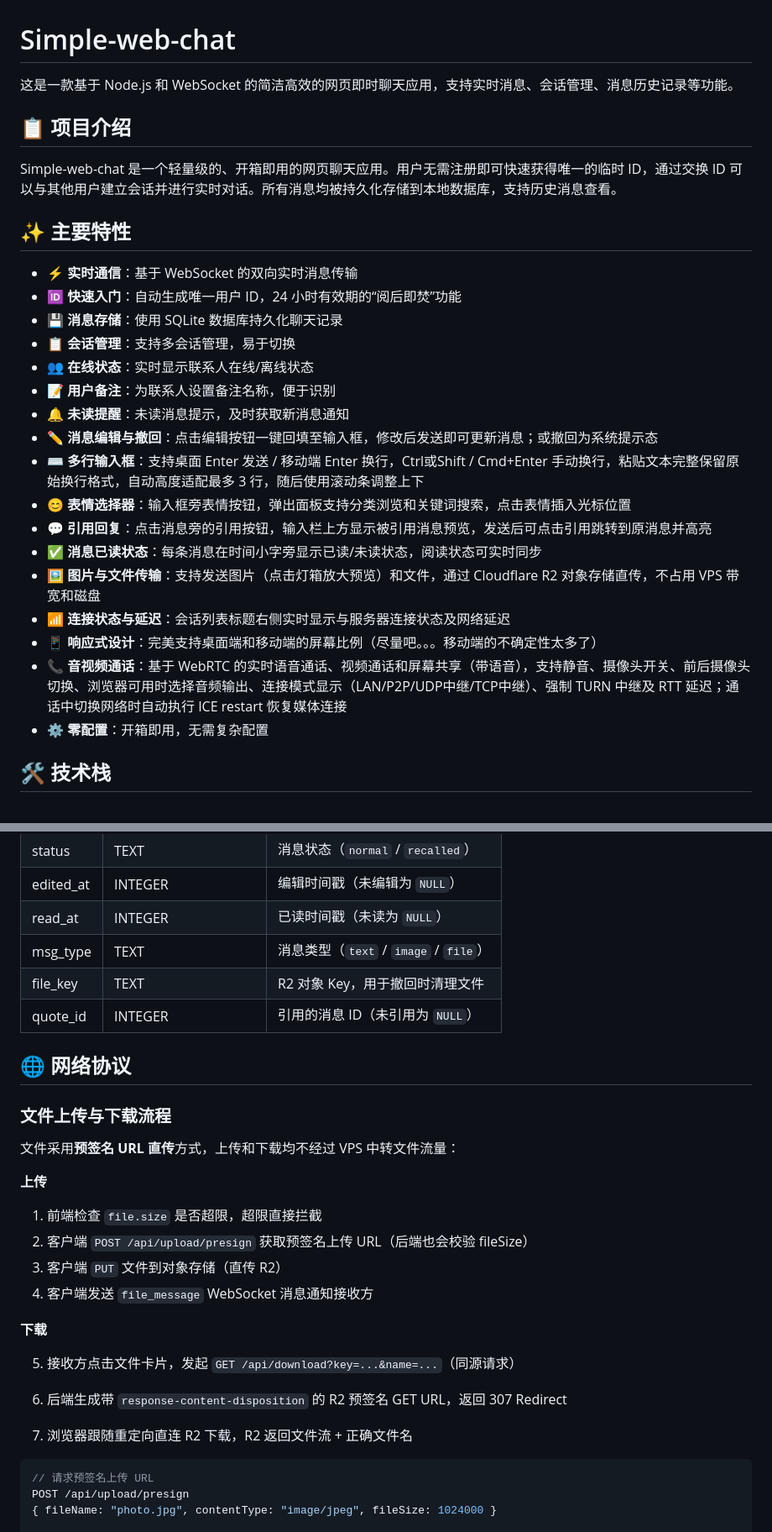
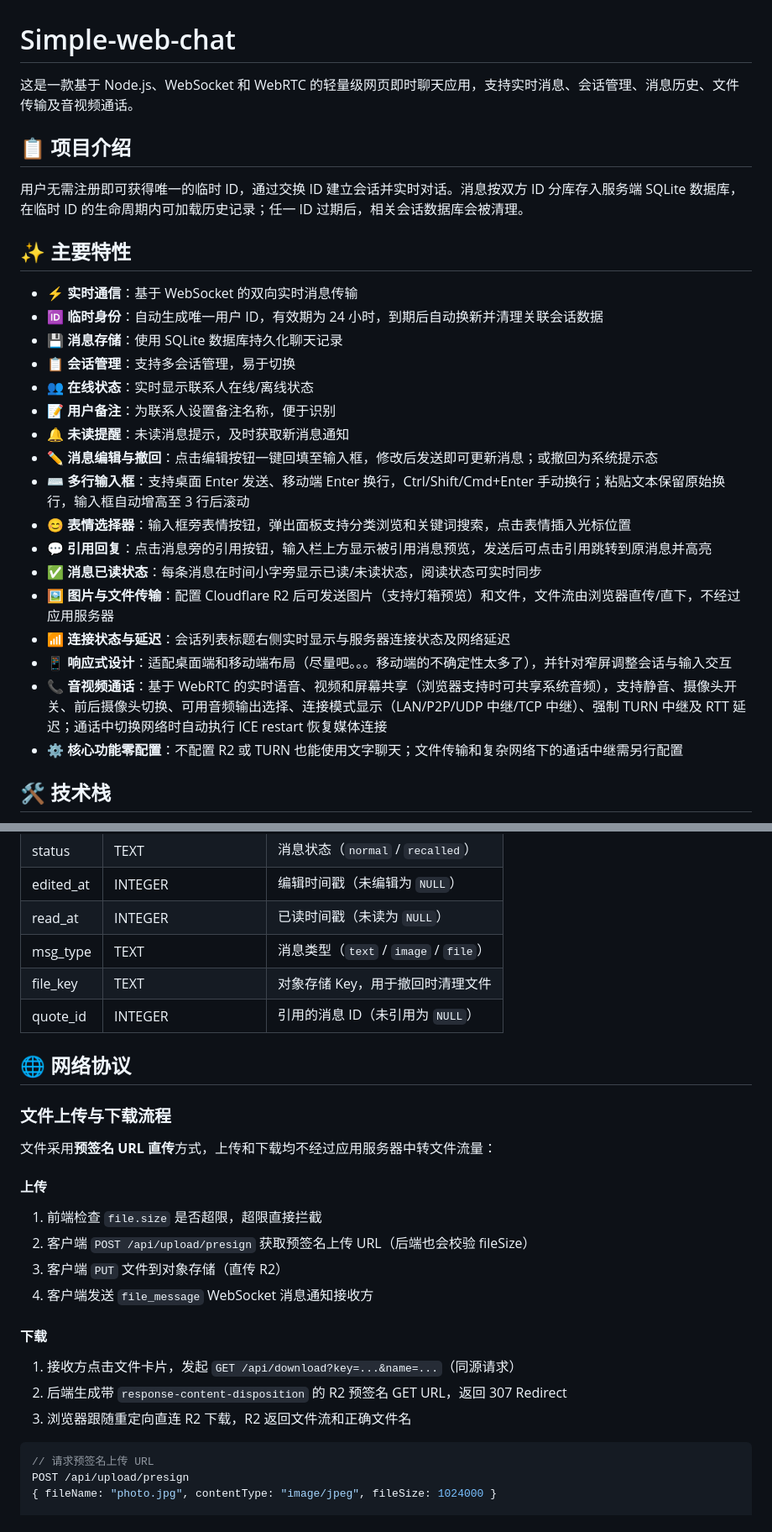
Before and after one commit to LhyYBMQ520/Simple-web-chat, a Markdown page: README.md, 2 parts joined by grey strips. Shown at 84% size. Rendered like a GitHub page.

````diff
--- a/README.md
+++ b/README.md
@@ -1,30 +1,30 @@
 # Simple-web-chat
 
-这是一款基于 Node.js 和 WebSocket 的简洁高效的网页即时聊天应用，支持实时消息、会话管理、消息历史记录等功能。
+这是一款基于 Node.js、WebSocket 和 WebRTC 的轻量级网页即时聊天应用，支持实时消息、会话管理、消息历史、文件传输及音视频通话。
 
 ## 📋 项目介绍
 
-Simple-web-chat 是一个轻量级的、开箱即用的网页聊天应用。用户无需注册即可快速获得唯一的临时 ID，通过交换 ID 可以与其他用户建立会话并进行实时对话。所有消息均被持久化存储到本地数据库，支持历史消息查看。
+用户无需注册即可获得唯一的临时 ID，通过交换 ID 建立会话并实时对话。消息按双方 ID 分库存入服务端 SQLite 数据库，在临时 ID 的生命周期内可加载历史记录；任一 ID 过期后，相关会话数据库会被清理。
 
 ## ✨ 主要特性
 
 - **⚡ 实时通信**：基于 WebSocket 的双向实时消息传输
-- **🆔 快速入门**：自动生成唯一用户 ID，24 小时有效期的“阅后即焚”功能
+- **🆔 临时身份**：自动生成唯一用户 ID，有效期为 24 小时，到期后自动换新并清理关联会话数据
 - **💾 消息存储**：使用 SQLite 数据库持久化聊天记录
 - **📋 会话管理**：支持多会话管理，易于切换
 - **👥 在线状态**：实时显示联系人在线/离线状态
 - **📝 用户备注**：为联系人设置备注名称，便于识别
 - **🔔 未读提醒**：未读消息提示，及时获取新消息通知
 - **✏️ 消息编辑与撤回**：点击编辑按钮一键回填至输入框，修改后发送即可更新消息；或撤回为系统提示态
-- **⌨️ 多行输入框**：支持桌面 Enter 发送 / 移动端 Enter 换行，Ctrl或Shift / Cmd+Enter 手动换行，粘贴文本完整保留原始换行格式，自动高度适配最多 3 行，随后使用滚动条调整上下
+- **⌨️ 多行输入框**：支持桌面 Enter 发送、移动端 Enter 换行，Ctrl/Shift/Cmd+Enter 手动换行；粘贴文本保留原始换行，输入框自动增高至 3 行后滚动
 - **😊 表情选择器**：输入框旁表情按钮，弹出面板支持分类浏览和关键词搜索，点击表情插入光标位置
 - **💬 引用回复**：点击消息旁的引用按钮，输入栏上方显示被引用消息预览，发送后可点击引用跳转到原消息并高亮
 - **✅ 消息已读状态**：每条消息在时间小字旁显示已读/未读状态，阅读状态可实时同步
-- **🖼️ 图片与文件传输**：支持发送图片（点击灯箱放大预览）和文件，通过 Cloudflare R2 对象存储直传，不占用 VPS 带宽和磁盘
+- **🖼️ 图片与文件传输**：配置 Cloudflare R2 后可发送图片（支持灯箱预览）和文件，文件流由浏览器直传/直下，不经过应用服务器
 - **📶 连接状态与延迟**：会话列表标题右侧实时显示与服务器连接状态及网络延迟
-- **📱 响应式设计**：完美支持桌面端和移动端的屏幕比例（尽量吧。。。移动端的不确定性太多了）
-- **📞 音视频通话**：基于 WebRTC 的实时语音通话、视频通话和屏幕共享（带语音），支持静音、摄像头开关、前后摄像头切换、浏览器可用时选择音频输出、连接模式显示（LAN/P2P/UDP中继/TCP中继）、强制 TURN 中继及 RTT 延迟；通话中切换网络时自动执行 ICE restart 恢复媒体连接
-- **⚙️ 零配置**：开箱即用，无需复杂配置
+- **📱 响应式设计**：适配桌面端和移动端布局（尽量吧。。。移动端的不确定性太多了），并针对窄屏调整会话与输入交互
+- **📞 音视频通话**：基于 WebRTC 的实时语音、视频和屏幕共享（浏览器支持时可共享系统音频），支持静音、摄像头开关、前后摄像头切换、可用音频输出选择、连接模式显示（LAN/P2P/UDP 中继/TCP 中继）、强制 TURN 中继及 RTT 延迟；通话中切换网络时自动执行 ICE restart 恢复媒体连接
+- **⚙️ 核心功能零配置**：不配置 R2 或 TURN 也能使用文字聊天；文件传输和复杂网络下的通话中继需另行配置
 
 ## 🛠️ 技术栈
 
@@ -352,28 +363,27 @@ Simple-web-chat/
 | edited_at | INTEGER | 编辑时间戳（未编辑为 `NULL`） |
 | read_at | INTEGER | 已读时间戳（未读为 `NULL`） |
 | msg_type | TEXT | 消息类型（`text` / `image` / `file`） |
-| file_key | TEXT | R2 对象 Key，用于撤回时清理文件 |
+| file_key | TEXT | 对象存储 Key，用于撤回时清理文件 |
 | quote_id | INTEGER | 引用的消息 ID（未引用为 `NULL`） |
 
 ## 🌐 网络协议
 
 ### 文件上传与下载流程
 
-文件采用**预签名 URL 直传**方式，上传和下载均不经过 VPS 中转文件流量：
+文件采用**预签名 URL 直传**方式，上传和下载均不经过应用服务器中转文件流量：
 
-**上传**
+#### 上传
+
 1. 前端检查 `file.size` 是否超限，超限直接拦截
 2. 客户端 `POST /api/upload/presign` 获取预签名上传 URL（后端也会校验 fileSize）
 3. 客户端 `PUT` 文件到对象存储（直传 R2）
 4. 客户端发送 `file_message` WebSocket 消息通知接收方
 
-**下载**
+#### 下载
 
-5. 接收方点击文件卡片，发起 `GET /api/download?key=...&name=...`（同源请求）
-
-6. 后端生成带 `response-content-disposition` 的 R2 预签名 GET URL，返回 307 Redirect
-
-7. 浏览器跟随重定向直连 R2 下载，R2 返回文件流 + 正确文件名
+1. 接收方点击文件卡片，发起 `GET /api/download?key=...&name=...`（同源请求）
+2. 后端生成带 `response-content-disposition` 的 R2 预签名 GET URL，返回 307 Redirect
+3. 浏览器跟随重定向直连 R2 下载，R2 返回文件流和正确文件名
 
 ```javascript
 // 请求预签名上传 URL
````
Also changed, not shown: other parts of README.md (+85 -70 lines).
